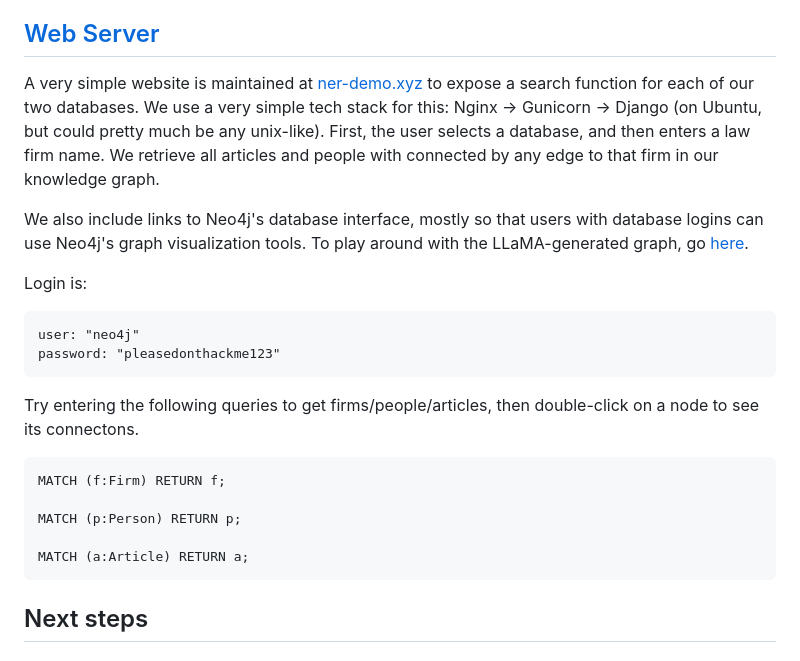
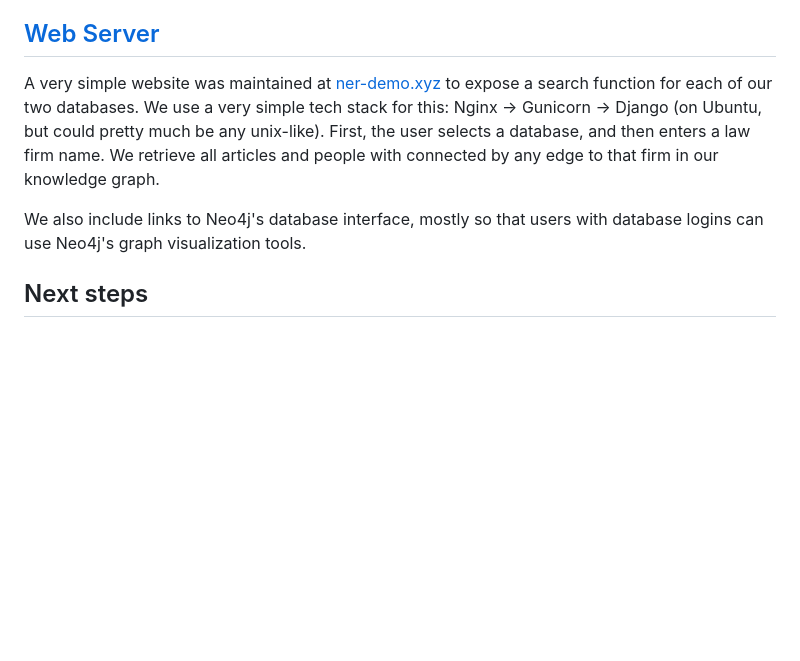
Before and after one commit to bensetel/ner-demo, a Markdown page: README.md, the part around the change. GitHub-like rendering; blank space fills up the shorter version.

````diff
--- a/README.md
+++ b/README.md
@@ -98,26 +98,10 @@ Both models' output was subject to some [simple text filtering](https://github.c
 
 
 ## [Web Server](https://github.com/bensetel/ner-takehome/tree/main/web_server/web_server)
-A very simple website is maintained at [ner-demo.xyz](http://ner-demo.xyz/) to expose a search function for each of our two databases. We use a very simple tech stack for this: Nginx -> Gunicorn -> Django (on Ubuntu, but could pretty much be any unix-like). First, the user selects a database, and then enters a law firm name. We retrieve all articles and people with connected by any edge to that firm in our knowledge graph.
+A very simple website was maintained at [ner-demo.xyz](http://ner-demo.xyz/) to expose a search function for each of our two databases. We use a very simple tech stack for this: Nginx -> Gunicorn -> Django (on Ubuntu, but could pretty much be any unix-like). First, the user selects a database, and then enters a law firm name. We retrieve all articles and people with connected by any edge to that firm in our knowledge graph.
 
-We also include links to Neo4j's database interface, mostly so that users with database logins can use Neo4j's graph visualization tools. To play around with the LLaMA-generated graph, go [here](http://163.74.91.141:7474/browser/).
+We also include links to Neo4j's database interface, mostly so that users with database logins can use Neo4j's graph visualization tools.
 
-Login is:
-
-```
-user: "neo4j"
-password: "pleasedonthackme123"
-```
-
-Try entering the following queries to get firms/people/articles, then double-click on a node to see its connectons.
-
-```
-MATCH (f:Firm) RETURN f;
-
-MATCH (p:Person) RETURN p;
-
-MATCH (a:Article) RETURN a;
-```
 
 ## Next steps
 ### Models
````
